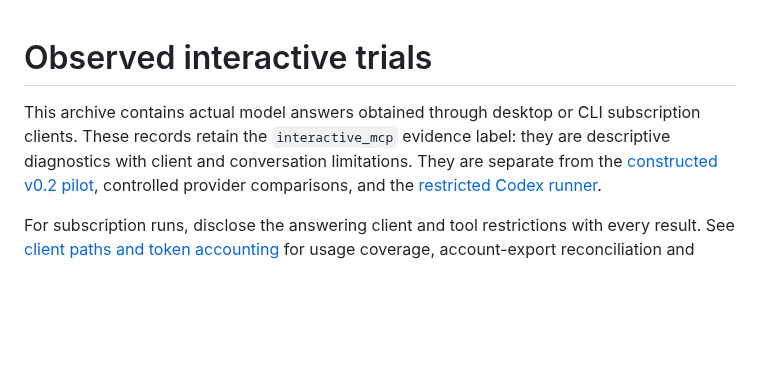
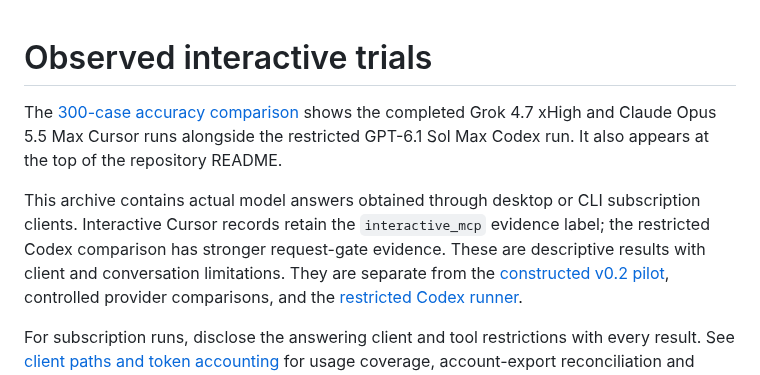
Before and after one commit to x4g4p3x/BibleQuoteBench, a Markdown page: docs/trials/README.md, the part around the change. Rendered like a GitHub page; blank space fills up the shorter version.

```diff
--- a/docs/trials/README.md
+++ b/docs/trials/README.md
@@ -1,8 +1,14 @@
 # Observed interactive trials
 
+The [300-case accuracy comparison](2026-10-09-300-case-comparison/README.md)
+shows the completed Grok 4.7 xHigh and Claude Opus 5.5 Max Cursor runs alongside
+the restricted GPT-6.1 Sol Max Codex run. It also appears at the top of the
+repository README.
+
 This archive contains actual model answers obtained through desktop or CLI
-subscription clients. These records retain the `interactive_mcp` evidence label:
-they are descriptive diagnostics with client and conversation limitations.
+subscription clients. Interactive Cursor records retain the `interactive_mcp`
+evidence label; the restricted Codex comparison has stronger request-gate
+evidence. These are descriptive results with client and conversation limitations.
 They are separate from the [constructed v0.2 pilot](../pilot/v0.2/README.md),
 controlled provider comparisons, and the [restricted Codex runner](../RESTRICTED.md).
 
```
Also changed, not shown: README.md (+14 -0 lines), docs/trials/2026-10-09-300-case-comparison/accuracy-comparison.png (added), 1 other file.
